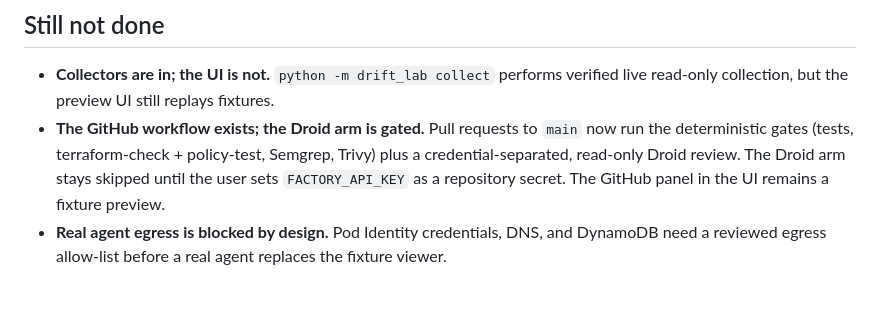
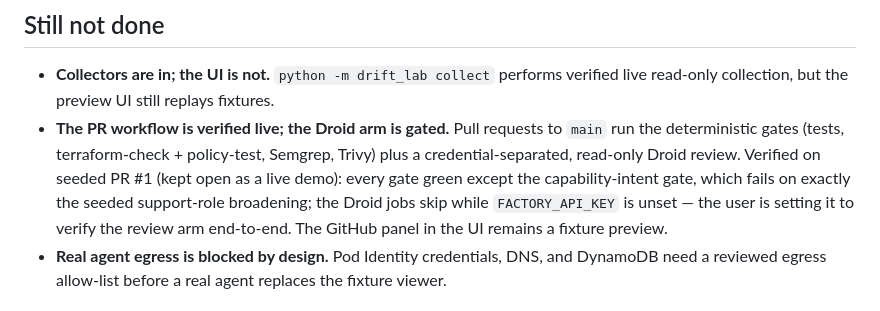
Before and after one commit to GosYao/drift-lab, a Markdown page: docs/STATUS.md, the part around the change. Drawn GitHub-style.

```diff
--- a/docs/STATUS.md
+++ b/docs/STATUS.md
@@ -59,11 +59,14 @@ Phase 1 is **not complete** against its exit criteria. Not yet done:
 
 - **Collectors are in; the UI is not.** `python -m drift_lab collect` performs
   verified live read-only collection, but the preview UI still replays fixtures.
-- **The GitHub workflow exists; the Droid arm is gated.** Pull requests to `main`
-  now run the deterministic gates (tests, terraform-check + policy-test,
-  Semgrep, Trivy) plus a credential-separated, read-only Droid review. The
-  Droid arm stays skipped until the user sets `FACTORY_API_KEY` as a repository
-  secret. The GitHub panel in the UI remains a fixture preview.
+- **The PR workflow is verified live; the Droid arm is gated.** Pull requests to
+  `main` run the deterministic gates (tests, terraform-check + policy-test,
+  Semgrep, Trivy) plus a credential-separated, read-only Droid review. Verified
+  on seeded PR #1 (kept open as a live demo): every gate green except the
+  capability-intent gate, which fails on exactly the seeded support-role
+  broadening; the Droid jobs skip while `FACTORY_API_KEY` is unset — the user
+  is setting it to verify the review arm end-to-end. The GitHub panel in the
+  UI remains a fixture preview.
 - **Real agent egress is blocked by design.** Pod Identity credentials, DNS, and
   DynamoDB need a reviewed egress allow-list before a real agent replaces the
   fixture viewer.
```
Also changed, not shown: docs/WORKLOG.md (+20 -2 lines).
